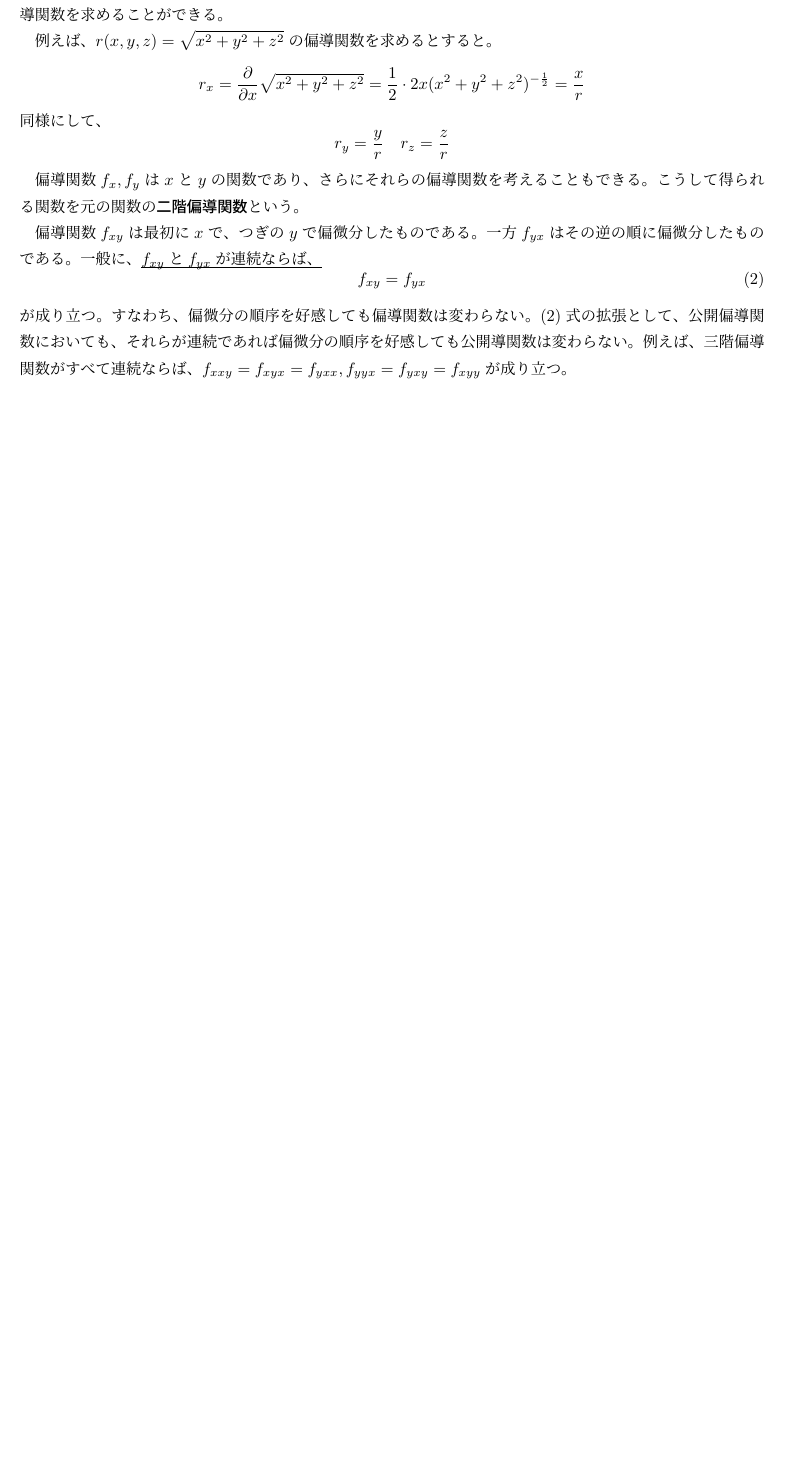
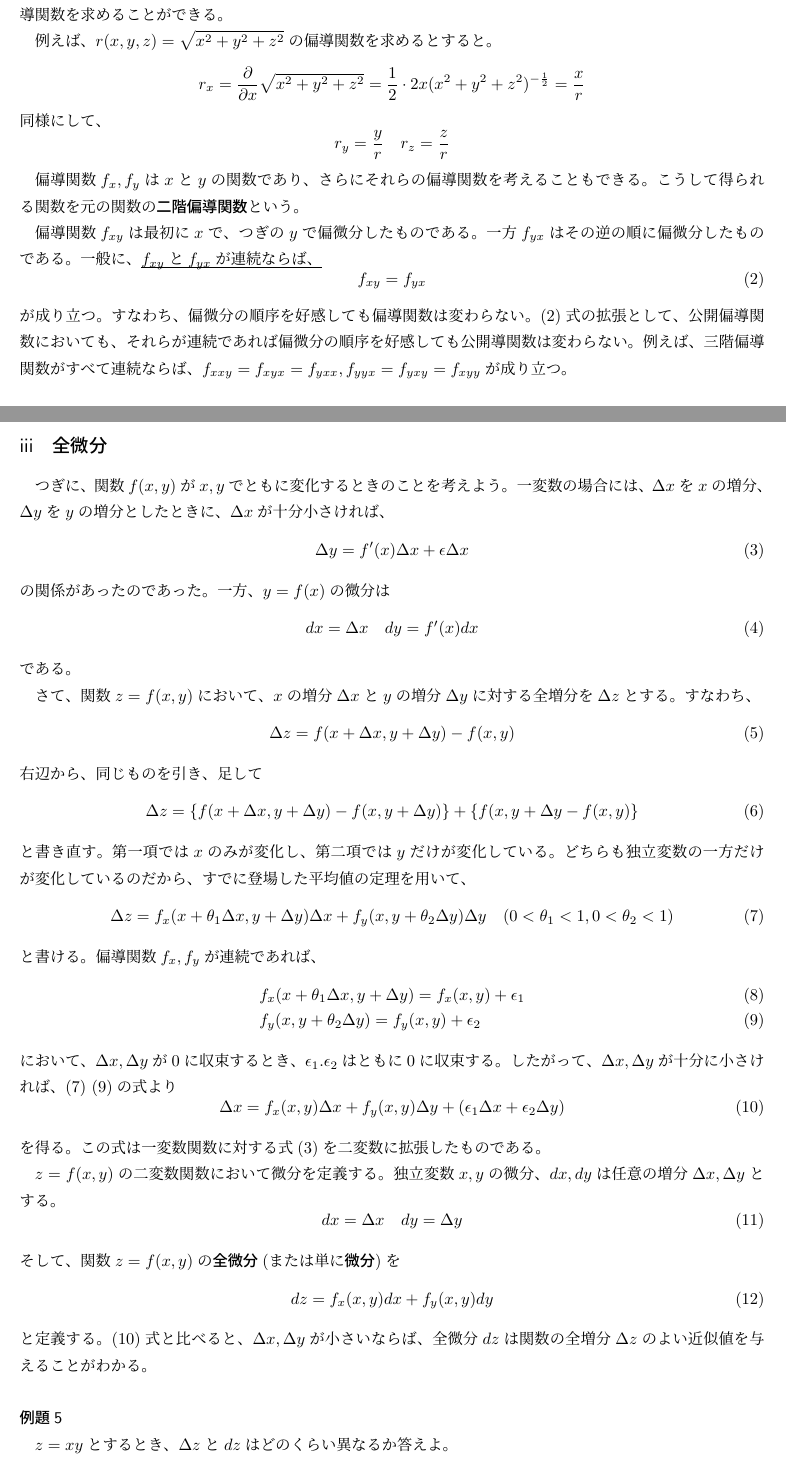
Before and after one commit to Quu23/documents, a LaTeX document (偏微分.tex): part of page 3 of 3 before the commit and two parts of pages 3 and 4 of 5 after it, the two joined at a grey line, cut so that both start at the same text, the shorter picture padded with empty space. Compiled offline with pLaTeX and dvipdfmx.

Commit message:
全微分まで終わった。

```diff
--- a/偏微分.tex
+++ b/偏微分.tex
@@ -150,3 +150,51 @@ $f_y=5x+4y$。
 \end{equation}
 が成り立つ。すなわち、偏微分の順序を好感しても偏導関数は変わらない。(2)式の拡張として、公開偏導関数においても、それらが連続であれば偏微分の順序を好感しても公開導関数は変わらない。例えば、三階偏導関数がすべて連続ならば、
 $f_{xxy}=f_{xyx}=f_{yxx},f_{yyx}=f_{yxy}=f_{xyy}$が成り立つ。
+\newpage
+\subsection{全微分}
+つぎに、関数$f(x,y)$が$x,y$でともに変化するときのことを考えよう。一変数の場合には、$\Delta x$を$x$の増分、$\Delta y$を$y$の増分としたときに、
+$\Delta x$が十分小さければ、
+\begin{equation}
+    \Delta y=f'(x)\Delta x+\epsilon \Delta x
+\end{equation}
+の関係があったのであった。一方、$y=f(x)$の微分は
+\begin{equation}
+    dx=\Delta x\quad dy=f'(x)dx
+\end{equation}
+である。
+
+さて、関数$z=f(x,y)$において、$x$の増分$\Delta x$と$y$の増分$\Delta y$に対する全増分を$\Delta z$とする。すなわち、
+\begin{equation}
+    \Delta z=f(x+\Delta x,y+\Delta y)-f(x,y)
+\end{equation}
+右辺から、同じものを引き、足して
+\begin{equation}
+    \Delta z=\{f(x+\Delta x,y+\Delta y)-f(x,y+\Delta y)\}+\{f(x,y+\Delta y-f(x,y)\}
+\end{equation}
+と書き直す。第一項では$x$のみが変化し、第二項では$y$だけが変化している。どちらも独立変数の一方だけが変化しているのだから、すでに登場した平均値の定理を用いて、
+\begin{equation}
+    \Delta z=f_x(x+\theta_1\Delta x,y+\Delta y)\Delta x+f_y(x,y+\theta_2\Delta y)\Delta y\quad(0<\theta_1<1,0<\theta_2<1)
+\end{equation}
+と書ける。偏導関数$f_x,f_y$が連続であれば、
+\begin{align}
+    &f_x(x+\theta_1\Delta x,y+\Delta y)=f_x(x,y)+\epsilon_1\\
+    &f_y(x,y+\theta_2\Delta y)=f_y(x,y)+\epsilon_2
+\end{align}
+において、$\Delta x,\Delta y$が0に収束するとき、$\epsilon_1.\epsilon_2$はともに0に収束する。したがって、$\Delta x,\Delta y$が十分に小さければ、(7)~(9)の式より
+\begin{equation}
+    \Delta x=f_x(x,y)\Delta x+f_y(x,y)\Delta y+(\epsilon_1\Delta x+\epsilon_2\Delta y)
+\end{equation}
+を得る。この式は一変数関数に対する式(3)を二変数に拡張したものである。
+
+$z=f(x,y)$の二変数関数において微分を定義する。独立変数$x,y$の微分、$dx,dy$は任意の増分$\Delta x,\Delta y$とする。
+\begin{equation}
+    dx=\Delta x\quad dy=\Delta y
+\end{equation}
+そして、関数$z=f(x,y)$の\textbf{全微分}(または単に\textbf{微分})を
+\begin{equation}
+    dz=f_x(x,y)dx+f_y(x,y)dy
+\end{equation}
+と定義する。(10)式と比べると、$\Delta x,\Delta y$が小さいならば、全微分$dz$は関数の全増分$\Delta z$のよい近似値を与えることがわかる。
+\subsubsection*{例題5}
+$z=xy$とするとき、$\Delta z$と$dz$はどのくらい異なるか答えよ。
+\subsubsection*{解答}
@@ -152,0 +205,3 @@ $f_{xxy}=f_{xyx}=f_{yxx},f_{yyx}=f_{yxy}=f_{xyy}$が成り立つ。
+\begin{equation}
+    du=u_xdx+u_udy+u_zdz+\cdots+u_tdt
+\end{equation}
```
Also changed, not shown: out/偏微分.pdf, 偏微分.tex (9 more changed lines).
